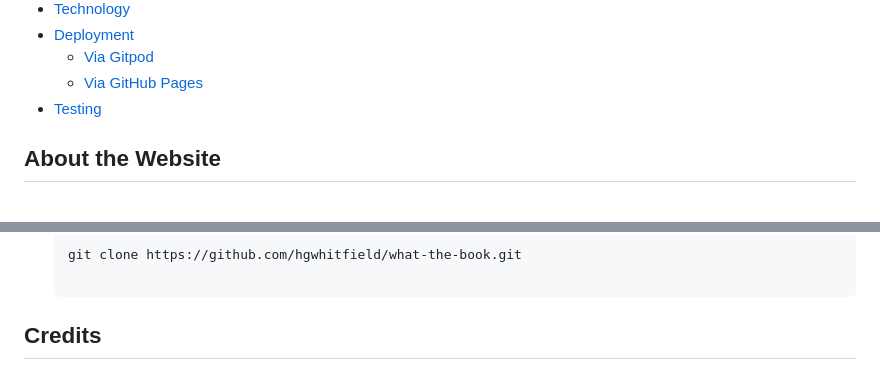
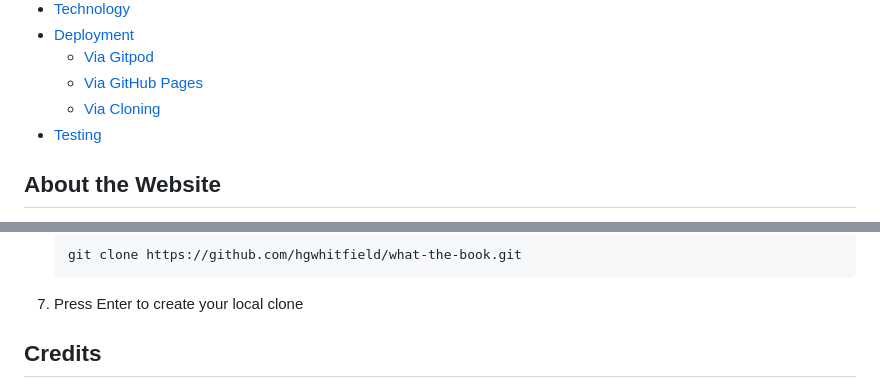
Before and after one commit to hgwhitfield/what-the-book, a Markdown page: docs/README.md, 2 parts joined by grey strips. Rendered like a GitHub page.

Commit message:
Add cloning to README md contents table.

````diff
--- a/docs/README.md
+++ b/docs/README.md
@@ -24,6 +24,7 @@ The website is designed to be a functional, streamlined web app. The central fea
 - [Deployment](#deployment)
   - [Via Gitpod](#via-gitpod)
   - [Via GitHub Pages](#via-github-pages)
+  - [Via Cloning](#cloning)
 - [Testing](#testing)
 
 ## About the Website
@@ -272,6 +274,7 @@ You can clone the repository by following these steps:
 6. In your IDE Terminal, type the following command to clone the repository:
    ```bash
    git clone https://github.com/hgwhitfield/what-the-book.git
+7. Press Enter to create your local clone
 
 ## Credits
 
````
Also changed, not shown: other parts of docs/README.md (+1 -0 lines).
